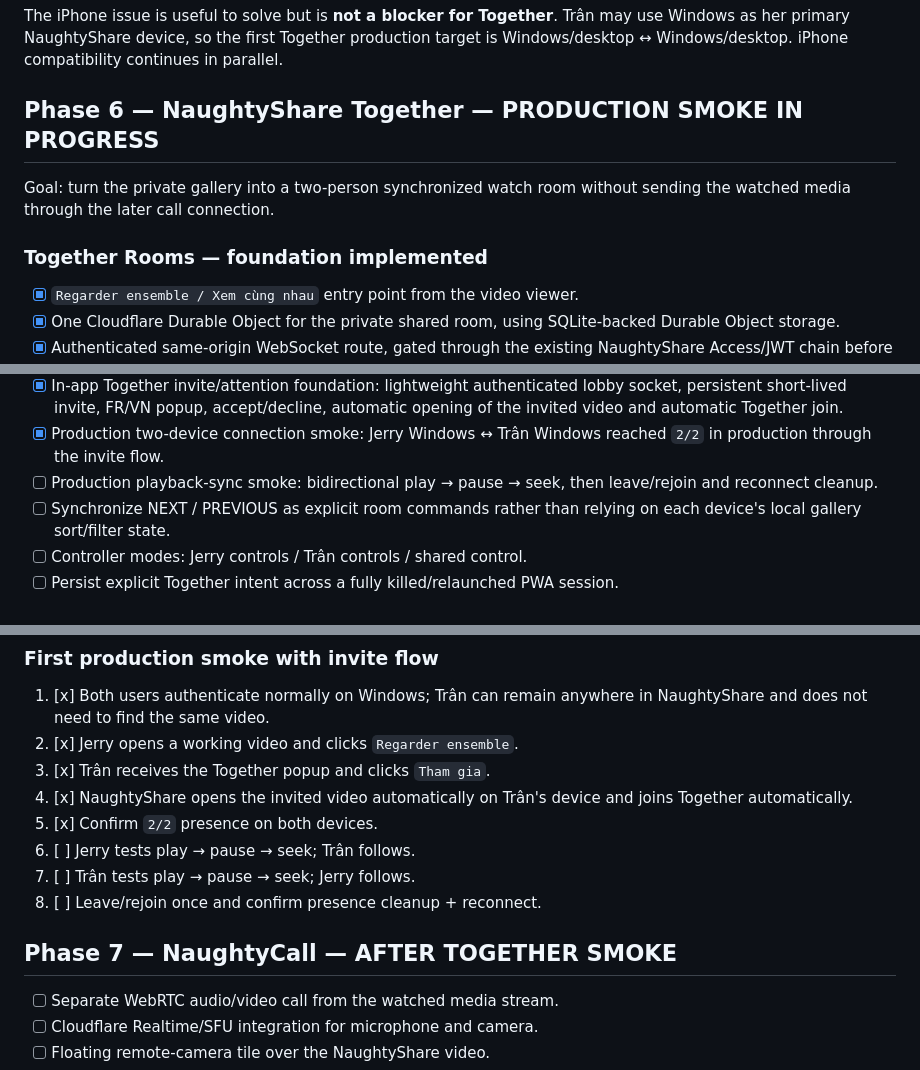
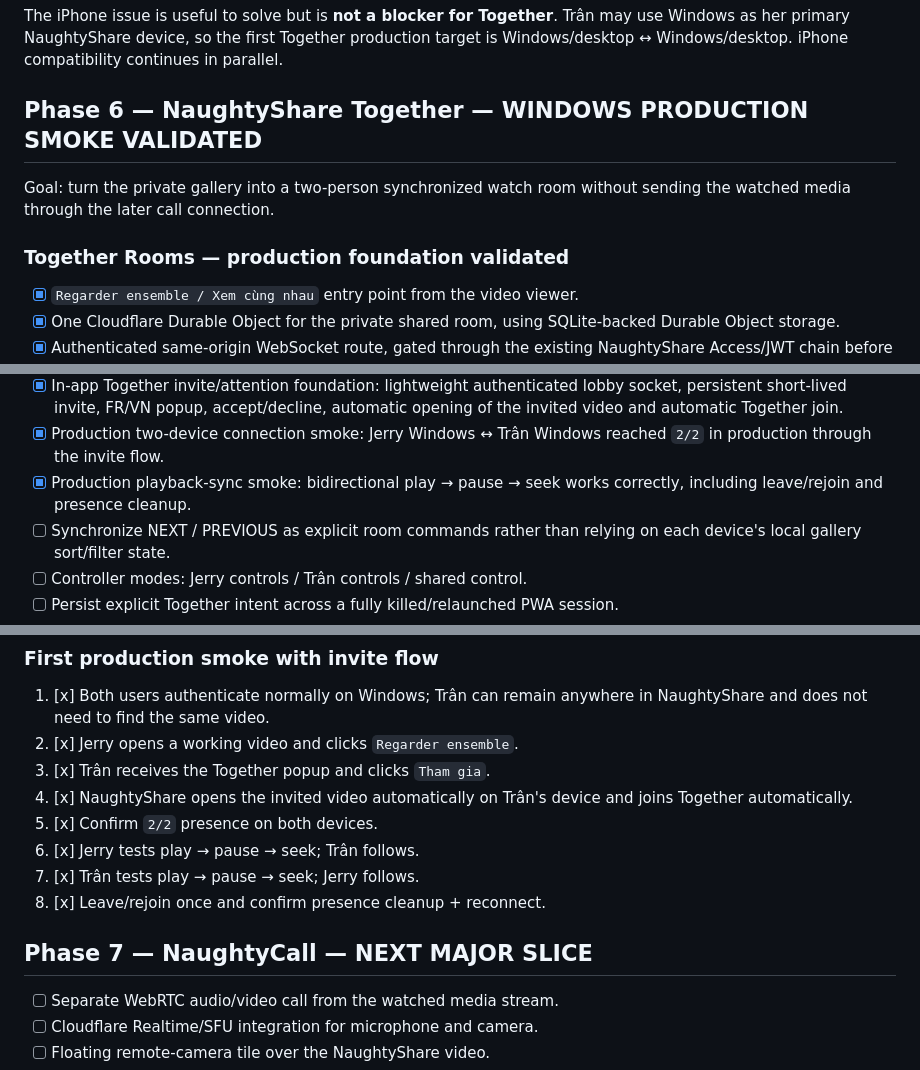
Before and after one commit to shinobione/NaughtyShare, a Markdown page: ROADMAP.md, 3 parts joined by grey strips. Rendered like a GitHub page.

Commit message:
docs: mark Together Windows smoke fully validated

```diff
--- a/ROADMAP.md
+++ b/ROADMAP.md
@@ -21,11 +21,11 @@ Goal: improve cross-device video compatibility without blocking the core couple
 
 The iPhone issue is useful to solve but is **not a blocker for Together**. Trân may use Windows as her primary NaughtyShare device, so the first Together production target is Windows/desktop ↔ Windows/desktop. iPhone compatibility continues in parallel.
 
-## Phase 6 — NaughtyShare Together — PRODUCTION SMOKE IN PROGRESS
+## Phase 6 — NaughtyShare Together — WINDOWS PRODUCTION SMOKE VALIDATED
 
 Goal: turn the private gallery into a two-person synchronized watch room without sending the watched media through the later call connection.
 
-### Together Rooms — foundation implemented
+### Together Rooms — production foundation validated
 
 - [x] `Regarder ensemble / Xem cùng nhau` entry point from the video viewer.
 - [x] One Cloudflare Durable Object for the private shared room, using SQLite-backed Durable Object storage.
@@ -43,7 +43,7 @@ Goal: turn the private gallery into a two-person synchronized watch room without
 - [x] Production single-device smoke: ordinary video open/play/close stable after hotfix #34; Together joins successfully at `1/2`.
 - [x] In-app Together invite/attention foundation: lightweight authenticated lobby socket, persistent short-lived invite, FR/VN popup, accept/decline, automatic opening of the invited video and automatic Together join.
 - [x] Production two-device connection smoke: Jerry Windows ↔ Trân Windows reached `2/2` in production through the invite flow.
-- [ ] Production playback-sync smoke: bidirectional play → pause → seek, then leave/rejoin and reconnect cleanup.
+- [x] Production playback-sync smoke: bidirectional play → pause → seek works correctly, including leave/rejoin and presence cleanup.
 - [ ] Synchronize NEXT / PREVIOUS as explicit room commands rather than relying on each device's local gallery sort/filter state.
 - [ ] Controller modes: Jerry controls / Trân controls / shared control.
 - [ ] Persist explicit Together intent across a fully killed/relaunched PWA session.
@@ -56,11 +56,11 @@ Goal: turn the private gallery into a two-person synchronized watch room without
 3. [x] Trân receives the Together popup and clicks `Tham gia`.
 4. [x] NaughtyShare opens the invited video automatically on Trân's device and joins Together automatically.
 5. [x] Confirm `2/2` presence on both devices.
-6. [ ] Jerry tests play → pause → seek; Trân follows.
-7. [ ] Trân tests play → pause → seek; Jerry follows.
-8. [ ] Leave/rejoin once and confirm presence cleanup + reconnect.
+6. [x] Jerry tests play → pause → seek; Trân follows.
+7. [x] Trân tests play → pause → seek; Jerry follows.
+8. [x] Leave/rejoin once and confirm presence cleanup + reconnect.
 
-## Phase 7 — NaughtyCall — AFTER TOGETHER SMOKE
+## Phase 7 — NaughtyCall — NEXT MAJOR SLICE
 
 - [ ] Separate WebRTC audio/video call from the watched media stream.
 - [ ] Cloudflare Realtime/SFU integration for microphone and camera.
```
Also changed, not shown: other parts of ROADMAP.md (+1 -1 lines).
